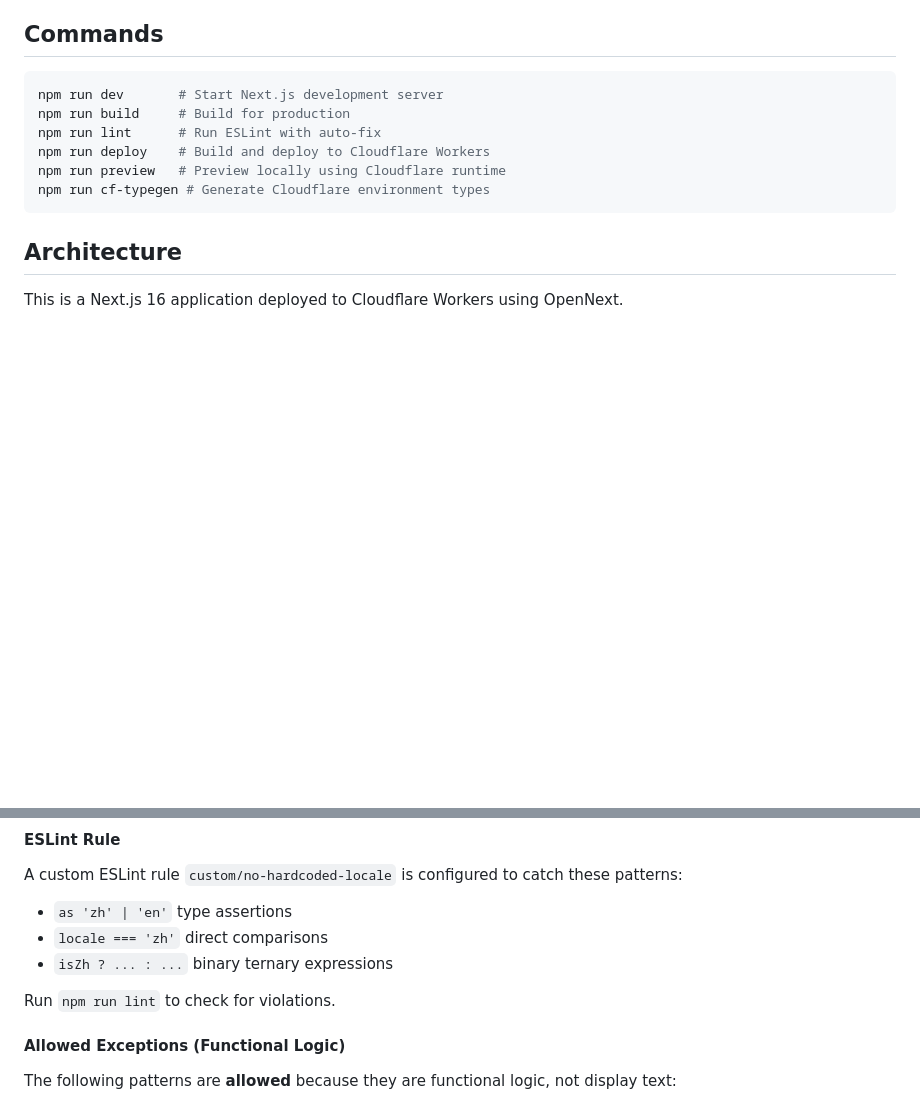
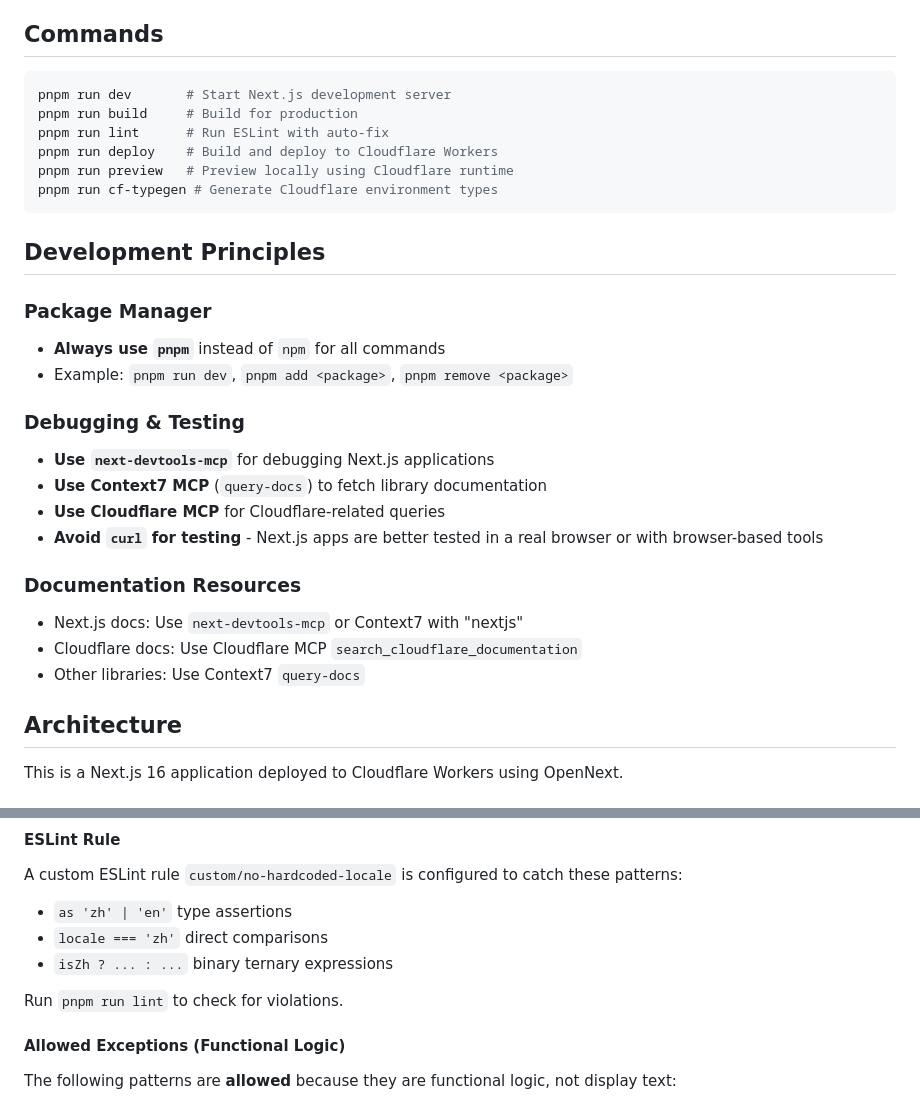
Before and after one commit to willin/v0.md, a Markdown page: AGENTS.md, 2 parts joined by grey strips. Drawn GitHub-style; blank space fills up the shorter version.

Commit message:
docs: 更新 CLAUDE.md 开发原则
- 添加 Package Manager 原则：使用 pnpm 而非 npm
- 添加 Debugging & Testing 原则：使用 next-devtools-mcp、Context7、Cloudflare MCP
- 说明避免使用 curl 测试 Next.js 应用
- 更新 lint 命令为 pnpm run lint

````diff
--- a/AGENTS.md
+++ b/AGENTS.md
@@ -5,13 +5,30 @@ This file provides guidance to Claude Code (claude.ai/code) when working with co
 ## Commands
 
 ```bash
-npm run dev       # Start Next.js development server
-npm run build     # Build for production
-npm run lint      # Run ESLint with auto-fix
-npm run deploy    # Build and deploy to Cloudflare Workers
-npm run preview   # Preview locally using Cloudflare runtime
-npm run cf-typegen # Generate Cloudflare environment types
+pnpm run dev       # Start Next.js development server
+pnpm run build     # Build for production
+pnpm run lint      # Run ESLint with auto-fix
+pnpm run deploy    # Build and deploy to Cloudflare Workers
+pnpm run preview   # Preview locally using Cloudflare runtime
+pnpm run cf-typegen # Generate Cloudflare environment types
 ```
+
+## Development Principles
+
+### Package Manager
+- **Always use `pnpm`** instead of `npm` for all commands
+- Example: `pnpm run dev`, `pnpm add <package>`, `pnpm remove <package>`
+
+### Debugging & Testing
+- **Use `next-devtools-mcp`** for debugging Next.js applications
+- **Use Context7 MCP** (`query-docs`) to fetch library documentation
+- **Use Cloudflare MCP** for Cloudflare-related queries
+- **Avoid `curl` for testing** - Next.js apps are better tested in a real browser or with browser-based tools
+
+### Documentation Resources
+- Next.js docs: Use `next-devtools-mcp` or Context7 with "nextjs"
+- Cloudflare docs: Use Cloudflare MCP `search_cloudflare_documentation`
+- Other libraries: Use Context7 `query-docs`
 
 ## Architecture
 
@@ -92,7 +109,7 @@ A custom ESLint rule `custom/no-hardcoded-locale` is configured to catch these p
 - `locale === 'zh'` direct comparisons
 - `isZh ? ... : ...` binary ternary expressions
 
-Run `npm run lint` to check for violations.
+Run `pnpm run lint` to check for violations.
 
 #### Allowed Exceptions (Functional Logic)
 
````
